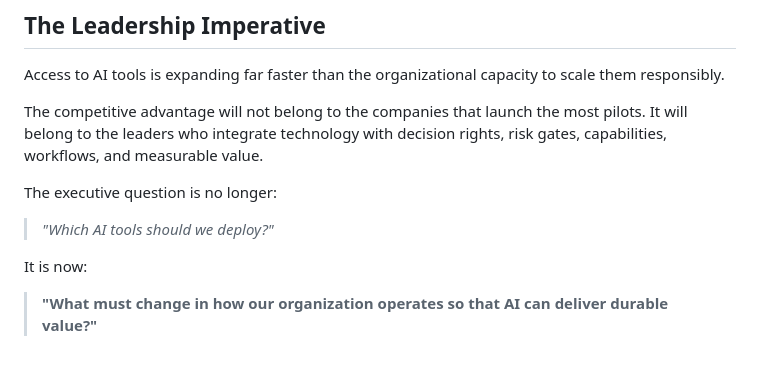
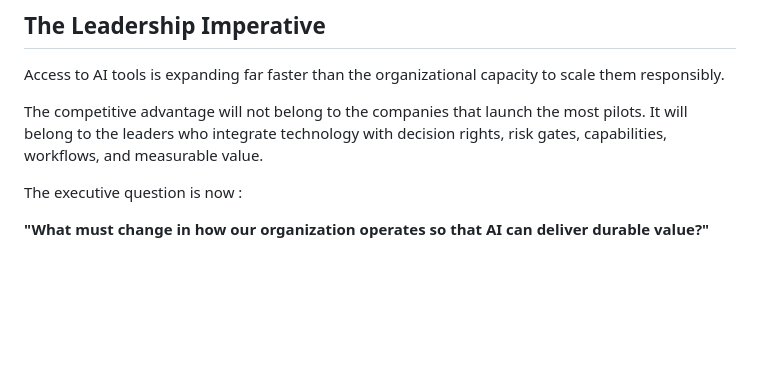
Before and after one commit to DivyaKunaparaju/divya-site, a Markdown page: content/articles/draft-test-article.md, the part around the change. Rendered like a GitHub page; blank space fills up the shorter version.

Commit message:
Update content/articles/draft-test-article.md (via Pages CMS)

```diff
--- a/content/articles/draft-test-article.md
+++ b/content/articles/draft-test-article.md
@@ -161,10 +161,6 @@ Access to AI tools is expanding far faster than the organizational capacity to s
 
 The competitive advantage will not belong to the companies that launch the most pilots. It will belong to the leaders who integrate technology with decision rights, risk gates, capabilities, workflows, and measurable value.
 
-The executive question is no longer:
+The executive question is now :
 
-> *"Which AI tools should we deploy?"*
-
-It is now:
-
-> **"What must change in how our organization operates so that AI can deliver durable value?"**
+**"What must change in how our organization operates so that AI can deliver durable value?"**
```
